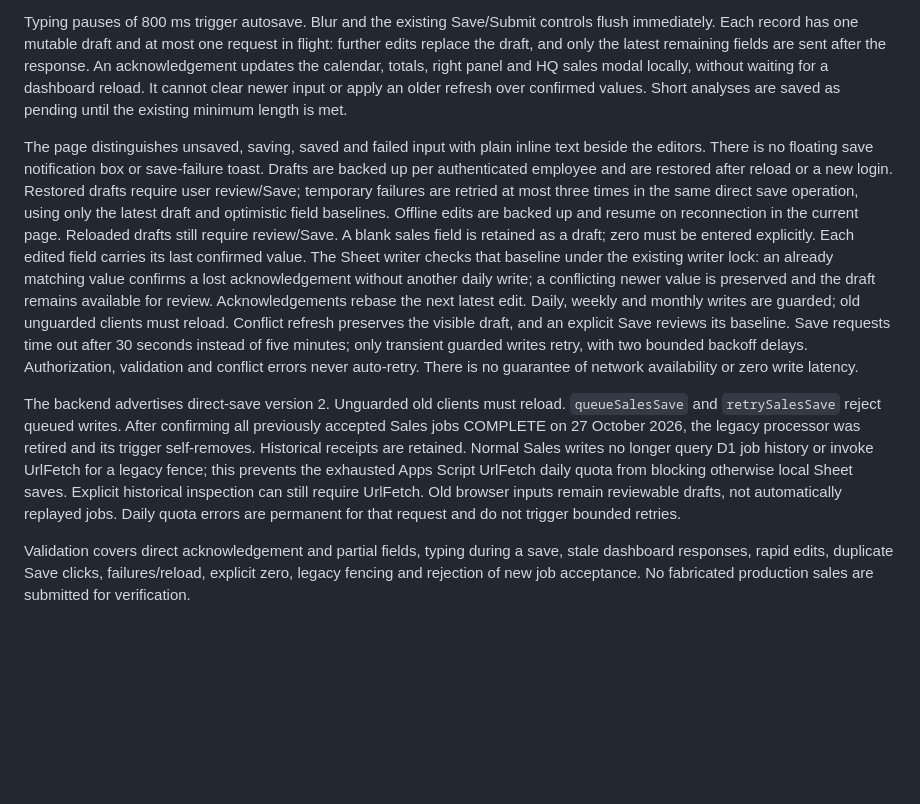
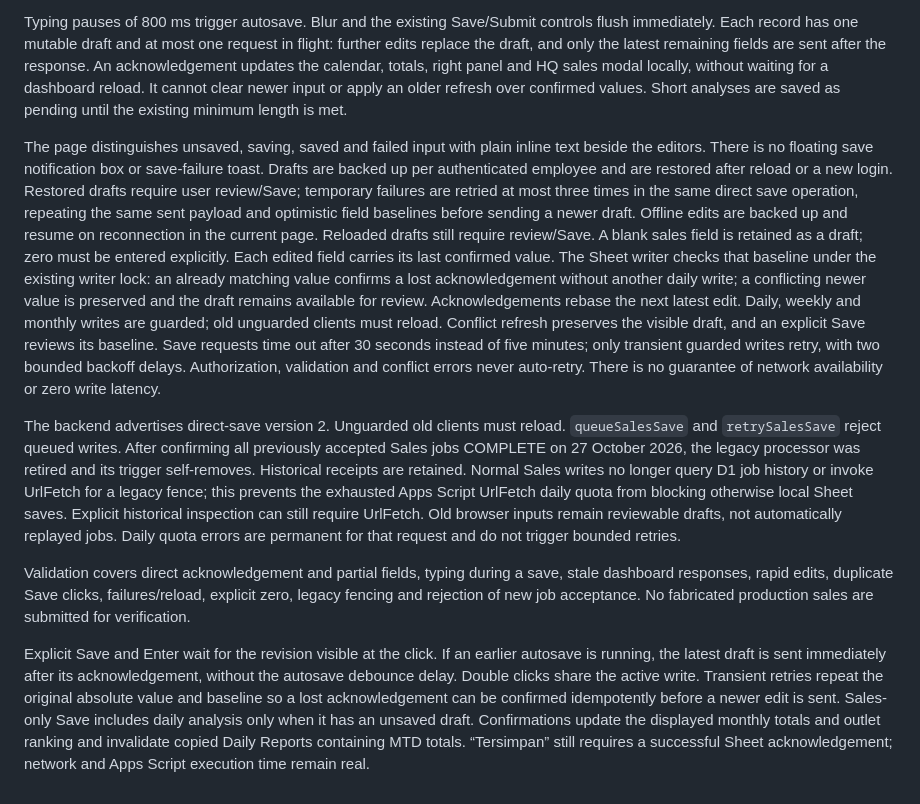
Before and after one commit to operationalbi-pixel/form, a Markdown page: docs/SALES_REALTIME_SAVE.md, the part around the change. Rendered like a GitHub page; blank space fills up the shorter version.

Commit message:
Fix direct Sales Save: docs/SALES_REALTIME_SAVE.md

```diff
--- a/docs/SALES_REALTIME_SAVE.md
+++ b/docs/SALES_REALTIME_SAVE.md
@@ -4,8 +4,10 @@ The Sales Analysis page sends edited daily sales and analysis directly to the ex
 
 Typing pauses of 800 ms trigger autosave. Blur and the existing Save/Submit controls flush immediately. Each record has one mutable draft and at most one request in flight: further edits replace the draft, and only the latest remaining fields are sent after the response. An acknowledgement updates the calendar, totals, right panel and HQ sales modal locally, without waiting for a dashboard reload. It cannot clear newer input or apply an older refresh over confirmed values. Short analyses are saved as pending until the existing minimum length is met.
 
-The page distinguishes unsaved, saving, saved and failed input with plain inline text beside the editors. There is no floating save notification box or save-failure toast. Drafts are backed up per authenticated employee and are restored after reload or a new login. Restored drafts require user review/Save; temporary failures are retried at most three times in the same direct save operation, using only the latest draft and optimistic field baselines. Offline edits are backed up and resume on reconnection in the current page. Reloaded drafts still require review/Save. A blank sales field is retained as a draft; zero must be entered explicitly. Each edited field carries its last confirmed value. The Sheet writer checks that baseline under the existing writer lock: an already matching value confirms a lost acknowledgement without another daily write; a conflicting newer value is preserved and the draft remains available for review. Acknowledgements rebase the next latest edit. Daily, weekly and monthly writes are guarded; old unguarded clients must reload. Conflict refresh preserves the visible draft, and an explicit Save reviews its baseline. Save requests time out after 30 seconds instead of five minutes; only transient guarded writes retry, with two bounded backoff delays. Authorization, validation and conflict errors never auto-retry. There is no guarantee of network availability or zero write latency.
+The page distinguishes unsaved, saving, saved and failed input with plain inline text beside the editors. There is no floating save notification box or save-failure toast. Drafts are backed up per authenticated employee and are restored after reload or a new login. Restored drafts require user review/Save; temporary failures are retried at most three times in the same direct save operation, repeating the same sent payload and optimistic field baselines before sending a newer draft. Offline edits are backed up and resume on reconnection in the current page. Reloaded drafts still require review/Save. A blank sales field is retained as a draft; zero must be entered explicitly. Each edited field carries its last confirmed value. The Sheet writer checks that baseline under the existing writer lock: an already matching value confirms a lost acknowledgement without another daily write; a conflicting newer value is preserved and the draft remains available for review. Acknowledgements rebase the next latest edit. Daily, weekly and monthly writes are guarded; old unguarded clients must reload. Conflict refresh preserves the visible draft, and an explicit Save reviews its baseline. Save requests time out after 30 seconds instead of five minutes; only transient guarded writes retry, with two bounded backoff delays. Authorization, validation and conflict errors never auto-retry. There is no guarantee of network availability or zero write latency.
 
 The backend advertises direct-save version 2. Unguarded old clients must reload. `queueSalesSave` and `retrySalesSave` reject queued writes. After confirming all previously accepted Sales jobs COMPLETE on 27 October 2026, the legacy processor was retired and its trigger self-removes. Historical receipts are retained. Normal Sales writes no longer query D1 job history or invoke UrlFetch for a legacy fence; this prevents the exhausted Apps Script UrlFetch daily quota from blocking otherwise local Sheet saves. Explicit historical inspection can still require UrlFetch. Old browser inputs remain reviewable drafts, not automatically replayed jobs. Daily quota errors are permanent for that request and do not trigger bounded retries.
 
 Validation covers direct acknowledgement and partial fields, typing during a save, stale dashboard responses, rapid edits, duplicate Save clicks, failures/reload, explicit zero, legacy fencing and rejection of new job acceptance. No fabricated production sales are submitted for verification.
+
+Explicit Save and Enter wait for the revision visible at the click. If an earlier autosave is running, the latest draft is sent immediately after its acknowledgement, without the autosave debounce delay. Double clicks share the active write. Transient retries repeat the original absolute value and baseline so a lost acknowledgement can be confirmed idempotently before a newer edit is sent. Sales-only Save includes daily analysis only when it has an unsaved draft. Confirmations update the displayed monthly totals and outlet ranking and invalidate copied Daily Reports containing MTD totals. “Tersimpan” still requires a successful Sheet acknowledgement; network and Apps Script execution time remain real.
```
